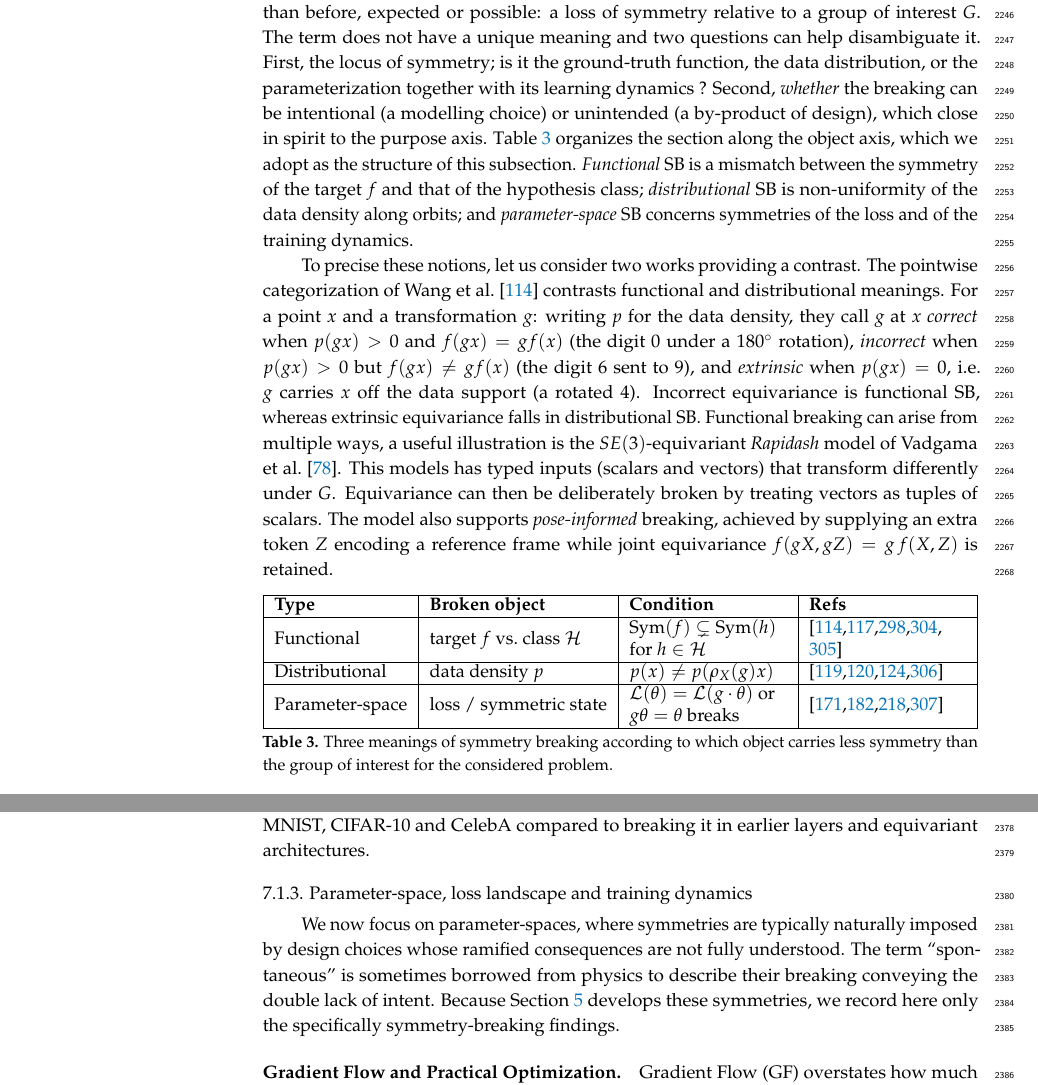
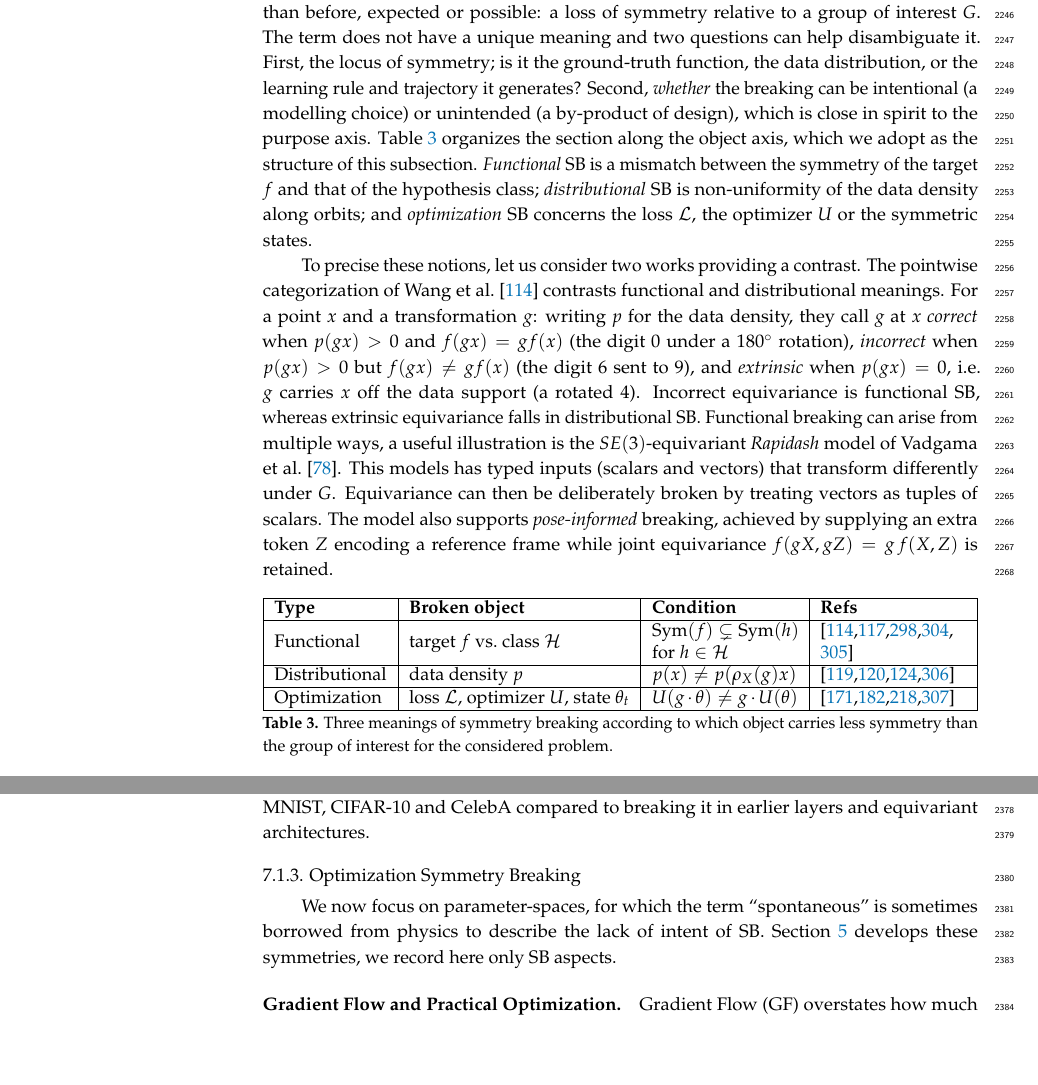
Before and after one commit to PierrickLeroy/Symmetries-in-Deep-Learning-a-Survey, a LaTeX paper (main.tex): two parts of pages 61 and 64 of 84, joined at a grey line, cut so that both start at the same text, the shorter picture padded with empty space. Compiled offline with pdfLaTeX.

Commit message:
small edits

```diff
--- a/main.tex
+++ b/main.tex
@@ -2365,10 +2365,10 @@ The two further intertwine: in partial equivariance the subset $S\subseteq G$ on
 % bamler2018p3icml
 Symmetry Breaking (SB) names the situation in which an object carries less symmetry than before, expected or possible: a loss of symmetry relative to a group of interest $G$.
 The term does not have a unique meaning and two questions can help disambiguate it.
-First, the locus of symmetry; is it the ground-truth function, the data distribution, or the parameterization together with its learning dynamics ?
-Second, \emph{whether} the breaking can be intentional (a modelling choice) or unintended (a by-product of design), which close in spirit to the purpose axis.
+First, the locus of symmetry; is it the ground-truth function, the data distribution, or the learning rule and trajectory it generates?
+Second, \emph{whether} the breaking can be intentional (a modelling choice) or unintended (a by-product of design), which is close in spirit to the purpose axis.
 \Cref{table:symmetry-breaking} organizes the section along the object axis, which we adopt as the structure of this subsection.
-\emph{Functional} SB is a mismatch between the symmetry of the target $f$ and that of the hypothesis class; \emph{distributional} SB is non-uniformity of the data density along orbits; and \emph{parameter-space} SB concerns symmetries of the loss and of the training dynamics.
+\emph{Functional} SB is a mismatch between the symmetry of the target $f$ and that of the hypothesis class; \emph{distributional} SB is non-uniformity of the data density along orbits; and \emph{optimization} SB concerns the loss $\mathcal L$, the optimizer $U$ or the symmetric states.
 
 To precise these notions, let us consider two works providing a contrast.
 The pointwise categorization of \citet{wang2023a} contrasts functional and distributional meanings.
@@ -2389,7 +2389,7 @@ The model also supports \emph{pose-informed} breaking, achieved by supplying an
         \hline
         Distributional & data density $p$ & $p(x)\neq p(\rho_X(g)x)$ & \citep{lawrence2026,rygiel2026,chen2020,urbano2026} \\
         \hline
-        Parameter-space & loss / symmetric state & $\mathcal{L}(\theta)=\mathcal{L}(g\cdot\theta)$ or $g\theta=\theta$ breaks & \citep{kunin2020,tanaka2021,ziyin2025,arjevani2023} \\
+        Optimization & loss $\mathcal{L}$, optimizer $U$, state $\theta_t$ & $U(g\cdot\theta)\neq g\cdot U(\theta)$ & \citep{kunin2020,tanaka2021,ziyin2025,arjevani2023} \\
         \hline
     \end{tabularx}
     \caption{Three meanings of symmetry breaking according to which object carries less symmetry than the group of interest for the considered problem.}
@@ -2475,12 +2475,11 @@ Distributional SB may act only at some levels of a feature hierarchy: on MNIST,
 A depth-limited equivariant model could exploit the low-level symmetry without paying for the high-level asymmetry \citep[Fig.~2c]{weiler2019anips}.
 This perspective is supported by \citet{elsayed2020p3icml} who report that breaking equivariance only in the later layers is best-performing on MNIST, CIFAR-10 and CelebA compared to breaking it in earlier layers and equivariant architectures.
 
-\subsubsection{Parameter-space, loss landscape and training dynamics}\label{sec:param-space-sb}
+\subsubsection{Optimization Symmetry Breaking}\label{sec:optim-sb}
 % kobayashi2024anips: The L_2 penalty breaks \mathrm{GL}_r\downarrow O(r).
 % Regularizers break the implication that functional symmetry implies loss symmetry -> compare with the section on parameter-space symmetries to avoid redundancies
-We now focus on parameter-spaces, where symmetries are typically naturally imposed by design choices whose ramified consequences are not fully understood.
-The term ``spontaneous'' is sometimes borrowed from physics to describe their breaking conveying the double lack of intent.
-Because \Cref{sec:parameter-space-symmetries} develops these symmetries, we record here only the specifically symmetry-breaking findings.
+We now focus on parameter-spaces, for which the term ``spontaneous'' is sometimes borrowed from physics to describe the lack of intent of SB.
+\Cref{sec:parameter-space-symmetries} develops these symmetries, we record here only SB aspects.
 
 \paragraph{Gradient Flow and Practical Optimization}
 Gradient Flow (GF) overstates how much symmetry survives training.
```
Also changed, not shown: main.tex (8 more changed lines).
